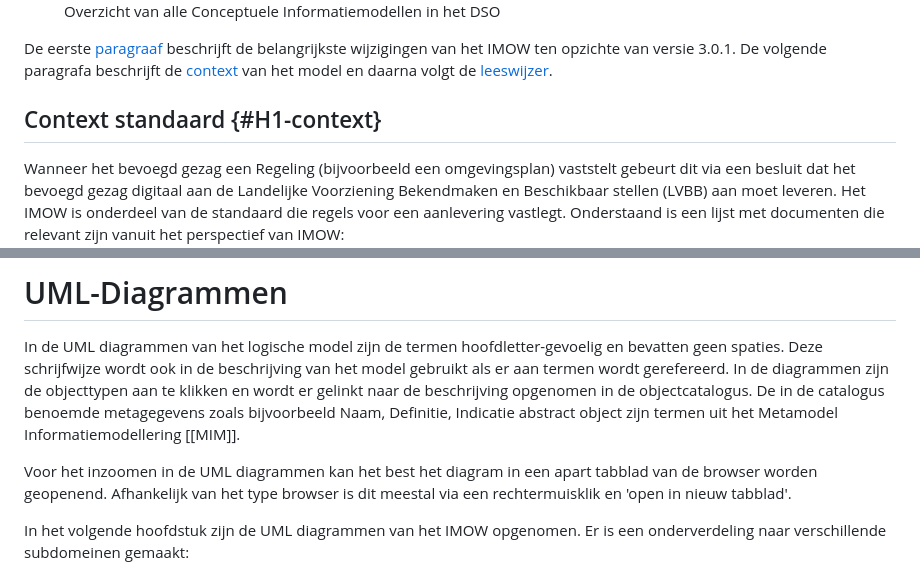
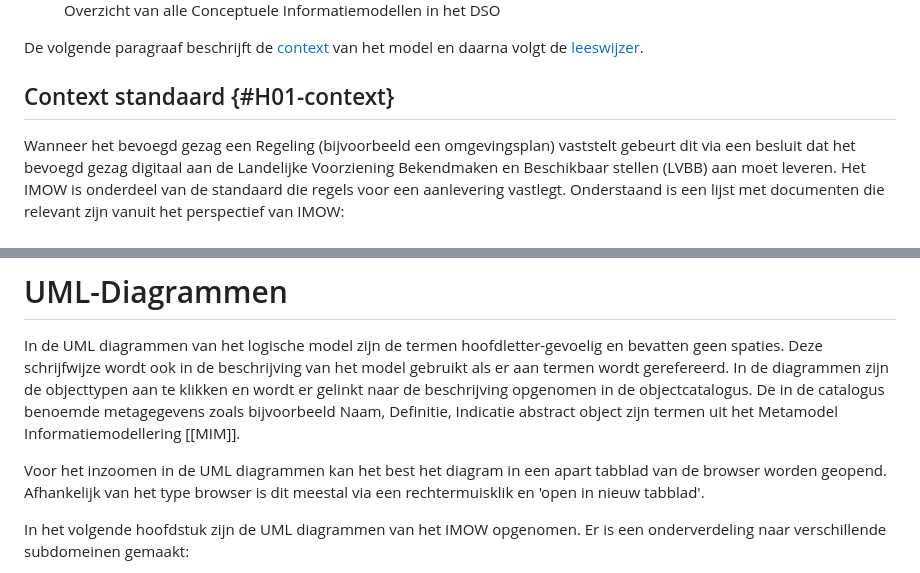
Before and after one commit to Geonovum/ow-IMOW, a Markdown page: 01-Inleiding.md, 2 parts joined by grey strips. Drawn GitHub-style.

```diff
--- a/01-Inleiding.md
+++ b/01-Inleiding.md
@@ -27,11 +26,9 @@ niveau van gegevens.
     <figcaption>Overzicht van alle Conceptuele Informatiemodellen in het DSO</figcaption>
 </figure>
 
-De eerste [paragraaf](H1-P0-ReleaseNotes) beschrijft de belangrijkste wijzigingen van het IMOW ten opzichte van versie 3.0.1. De volgende paragrafa beschrijft de [context](#H1-context') van het model en daarna volgt de [leeswijzer](#H1-Leeswijzer).
+De volgende paragraaf beschrijft de [context](#H01-context') van het model en daarna volgt de [leeswijzer](#H1-Leeswijzer).
 
-
-
-## Context standaard {#H1-context}
+## Context standaard {#H01-context}
 
 Wanneer het bevoegd gezag een Regeling (bijvoorbeeld een omgevingsplan) vaststelt
 gebeurt dit via een besluit dat het bevoegd gezag digitaal aan de Landelijke
@@ -170,7 +170,7 @@ Naam, Definitie, Indicatie abstract object zijn termen uit het Metamodel
 Informatiemodellering [[MIM]].
 
 Voor het inzoomen in de UML diagrammen kan het best het diagram in een apart
-tabblad van de browser worden geopenend. Afhankelijk van het type browser is dit
+tabblad van de browser worden geopend. Afhankelijk van het type browser is dit
 meestal via een rechtermuisklik en 'open in nieuw tabblad'.
 
 In het volgende hoofdstuk zijn de UML diagrammen van het IMOW opgenomen. Er is
```
Also changed, not shown: other parts of 01-Inleiding.md (+8 -6 lines), 04-Implementatie.md (+5 -5 lines), 06-Wijzigen.md (+1 -1 lines).
